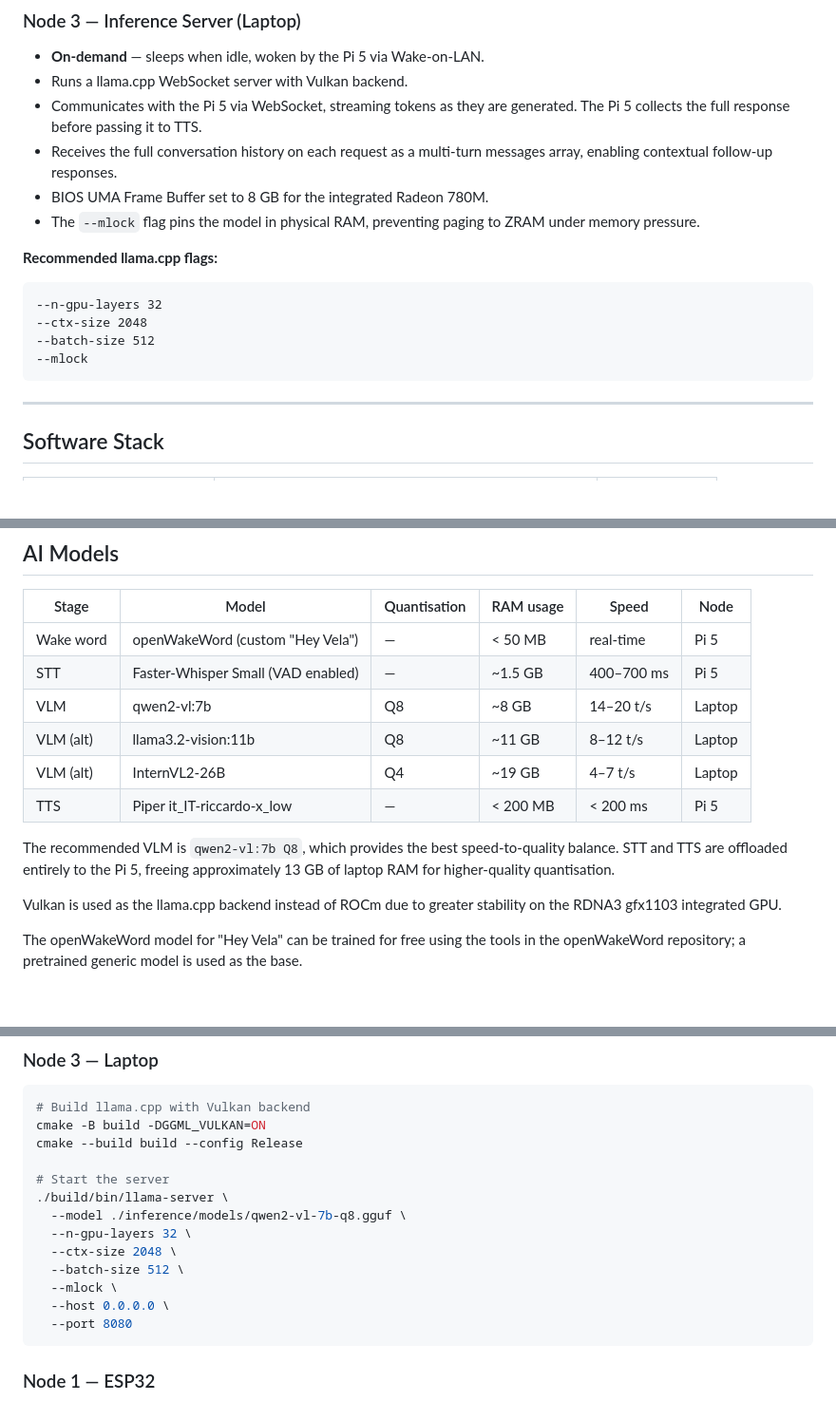
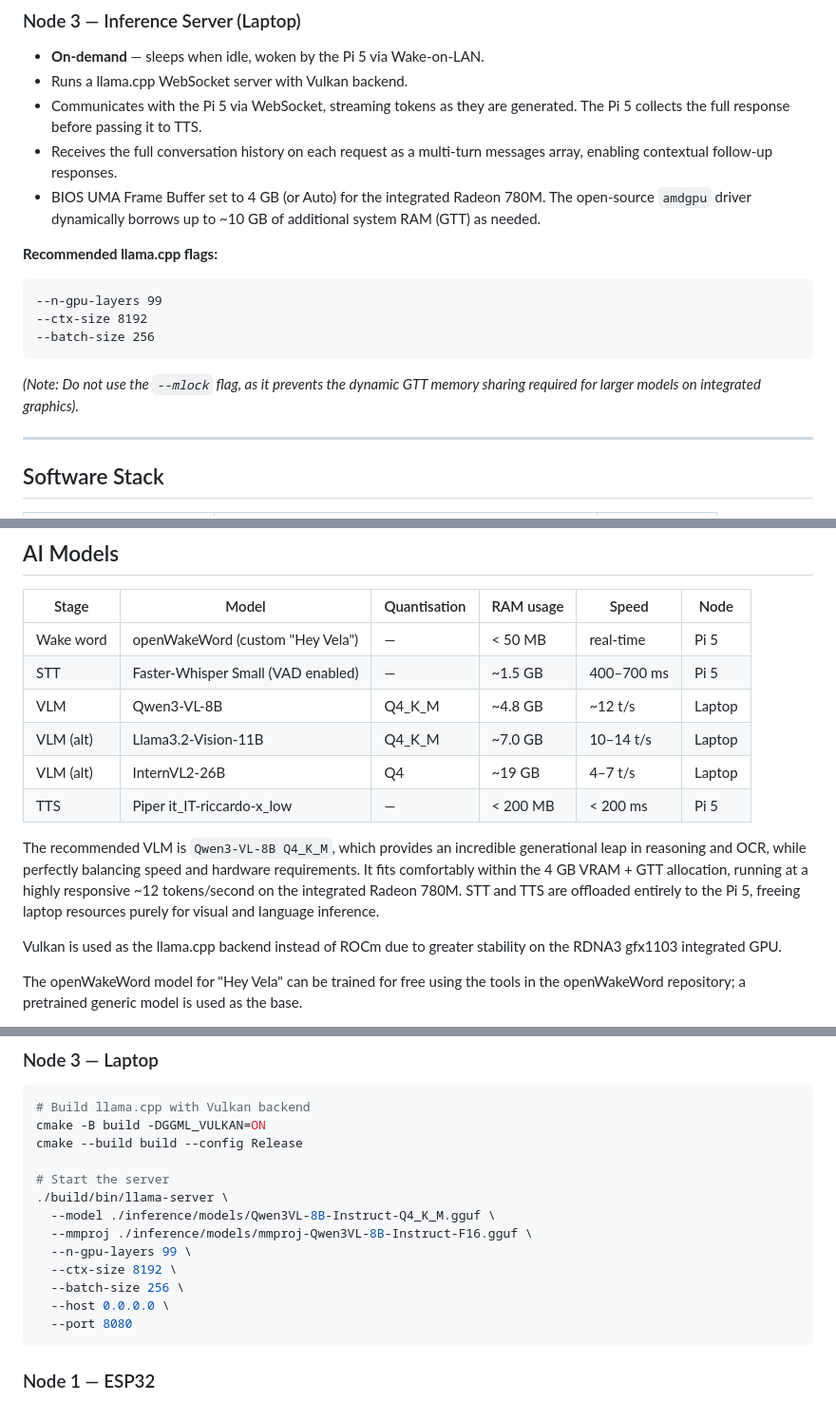
Before and after one commit to LelloMascello/vela, a Markdown page: README.md, 3 parts joined by grey strips. Shown at 95% size. Drawn GitHub-style; blank space fills up the shorter version.

Commit message:
Revise model details and recommendations in README
Updated the README to reflect changes in model specifications, recommended flags, and performance metrics.

````diff
--- a/README.md
+++ b/README.md
@@ -81,16 +81,15 @@ On first boot, if no WiFi credentials or account details are stored in NVS flash
 - Runs a llama.cpp WebSocket server with Vulkan backend.
 - Communicates with the Pi 5 via WebSocket, streaming tokens as they are generated. The Pi 5 collects the full response before passing it to TTS.
 - Receives the full conversation history on each request as a multi-turn messages array, enabling contextual follow-up responses.
-- BIOS UMA Frame Buffer set to 8 GB for the integrated Radeon 780M.
-- The `--mlock` flag pins the model in physical RAM, preventing paging to ZRAM under memory pressure.
+- BIOS UMA Frame Buffer set to 4 GB (or Auto) for the integrated Radeon 780M. The open-source `amdgpu` driver dynamically borrows up to ~10 GB of additional system RAM (GTT) as needed.
 
 **Recommended llama.cpp flags:**
 ```
---n-gpu-layers 32
---ctx-size 2048
---batch-size 512
---mlock
+--n-gpu-layers 99
+--ctx-size 8192
+--batch-size 256
 ```
+*(Note: Do not use the `--mlock` flag, as it prevents the dynamic GTT memory sharing required for larger models on integrated graphics).*
 
 ---
 
@@ -363,12 +362,12 @@ browser or curl → GET http://<pi5-ip>:8765/saves
 |---|---|---|---|---|---|
 | Wake word | openWakeWord (custom "Hey Vela") | — | < 50 MB | real-time | Pi 5 |
 | STT | Faster-Whisper Small (VAD enabled) | — | ~1.5 GB | 400–700 ms | Pi 5 |
-| VLM | qwen2-vl:7b | Q8 | ~8 GB | 14–20 t/s | Laptop |
-| VLM (alt) | llama3.2-vision:11b | Q8 | ~11 GB | 8–12 t/s | Laptop |
+| VLM | Qwen3-VL-8B | Q4_K_M | ~4.8 GB | ~12 t/s | Laptop |
+| VLM (alt) | Llama3.2-Vision-11B | Q4_K_M | ~7.0 GB | 10–14 t/s | Laptop |
 | VLM (alt) | InternVL2-26B | Q4 | ~19 GB | 4–7 t/s | Laptop |
 | TTS | Piper it_IT-riccardo-x_low | — | < 200 MB | < 200 ms | Pi 5 |
 
-The recommended VLM is `qwen2-vl:7b Q8`, which provides the best speed-to-quality balance. STT and TTS are offloaded entirely to the Pi 5, freeing approximately 13 GB of laptop RAM for higher-quality quantisation.
+The recommended VLM is `Qwen3-VL-8B Q4_K_M`, which provides an incredible generational leap in reasoning and OCR, while perfectly balancing speed and hardware requirements. It fits comfortably within the 4 GB VRAM + GTT allocation, running at a highly responsive ~12 tokens/second on the integrated Radeon 780M. STT and TTS are offloaded entirely to the Pi 5, freeing laptop resources purely for visual and language inference.
 
 Vulkan is used as the llama.cpp backend instead of ROCm due to greater stability on the RDNA3 gfx1103 integrated GPU.
 
@@ -577,11 +576,11 @@ cmake --build build --config Release
 
 # Start the server
 ./build/bin/llama-server \
-  --model ./inference/models/qwen2-vl-7b-q8.gguf \
-  --n-gpu-layers 32 \
-  --ctx-size 2048 \
-  --batch-size 512 \
-  --mlock \
+  --model ./inference/models/Qwen3VL-8B-Instruct-Q4_K_M.gguf \
+  --mmproj ./inference/models/mmproj-Qwen3VL-8B-Instruct-F16.gguf \
+  --n-gpu-layers 99 \
+  --ctx-size 8192 \
+  --batch-size 256 \
   --host 0.0.0.0 \
   --port 8080
 ```
````
Also changed, not shown: other parts of README.md (+1 -1 lines).
